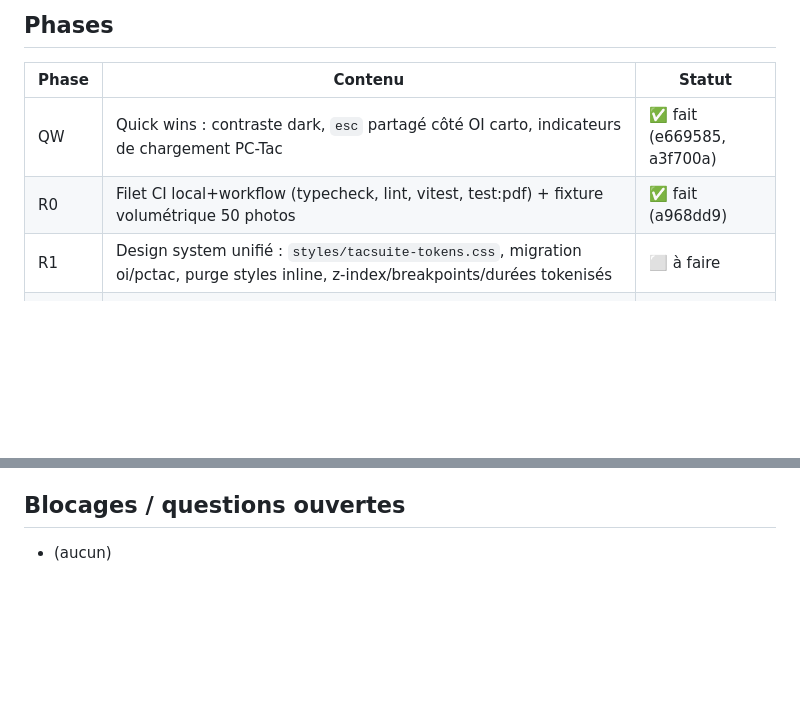
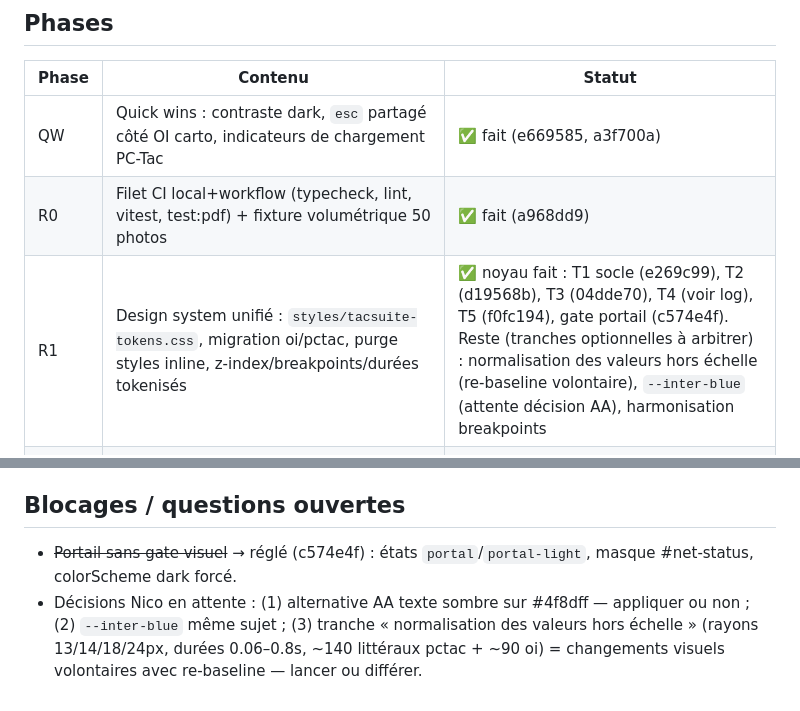
Before and after one commit to Oxsilaris06/TacSuite, a Markdown page: state.md, 2 parts joined by grey strips. Drawn GitHub-style; blank space fills up the shorter version.

Commit message:
docs(state): R1 noyau terminé (T1-T5 + gate portail), questions ouvertes
Co-Authored-By: Claude Fable 5 <noreply@anthropic.com>

```diff
--- a/state.md
+++ b/state.md
@@ -18,7 +18,7 @@ Spec détaillée : `docs/superpowers/specs/2026-08-09-tacsuite-roadmap-design.md
 |---|---|---|
 | QW | Quick wins : contraste dark, `esc` partagé côté OI carto, indicateurs de chargement PC-Tac | ✅ fait (e669585, a3f700a) |
 | R0 | Filet CI local+workflow (typecheck, lint, vitest, test:pdf) + fixture volumétrique 50 photos | ✅ fait (a968dd9) |
-| R1 | Design system unifié : `styles/tacsuite-tokens.css`, migration oi/pctac, purge styles inline, z-index/breakpoints/durées tokenisés | ⬜ à faire |
+| R1 | Design system unifié : `styles/tacsuite-tokens.css`, migration oi/pctac, purge styles inline, z-index/breakpoints/durées tokenisés | ✅ noyau fait : T1 socle (e269c99), T2 (d19568b), T3 (04dde70), T4 (voir log), T5 (f0fc194), gate portail (c574e4f). Reste (tranches optionnelles à arbitrer) : normalisation des valeurs hors échelle (re-baseline volontaire), `--inter-blue` (attente décision AA), harmonisation breakpoints |
 | R2 | Composants cliniques : `<dialog>` natif partout, remplacement des 62 alert/confirm, aria/labels, validation inline, états loading | ⬜ à faire |
 | R3 | Socle carto commun : geo helpers → shared, Wheel générique, `MapPersistenceAdapter`, machine à gestes PC-Tac généralisée consommée par OI, réconciliation `_renderPins`, durcissements capture | ⬜ à faire |
 | R4 | PDF : source unique document-builder, aperçu = vrai PDF, suppression print-view + generateHTML v2, gardes pagination mesurés en CI, photos hors thread principal, fixture 50 photos verte | ⬜ à faire |
@@ -41,4 +41,5 @@ Spec détaillée : `docs/superpowers/specs/2026-08-09-tacsuite-roadmap-design.md
 
 ## Blocages / questions ouvertes
 
-- (aucun)
+- ~~Portail sans gate visuel~~ → réglé (c574e4f) : états `portal`/`portal-light`, masque #net-status, colorScheme dark forcé.
+- Décisions Nico en attente : (1) alternative AA texte sombre sur #4f8dff — appliquer ou non ; (2) `--inter-blue` même sujet ; (3) tranche « normalisation des valeurs hors échelle » (rayons 13/14/18/24px, durées 0.06–0.8s, ~140 littéraux pctac + ~90 oi) = changements visuels volontaires avec re-baseline — lancer ou différer.
```
